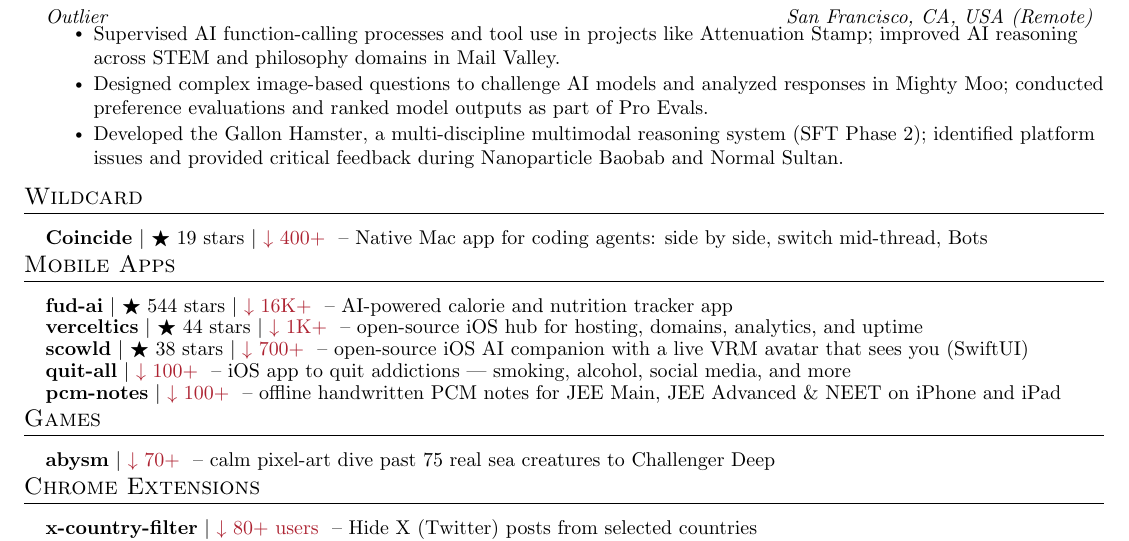
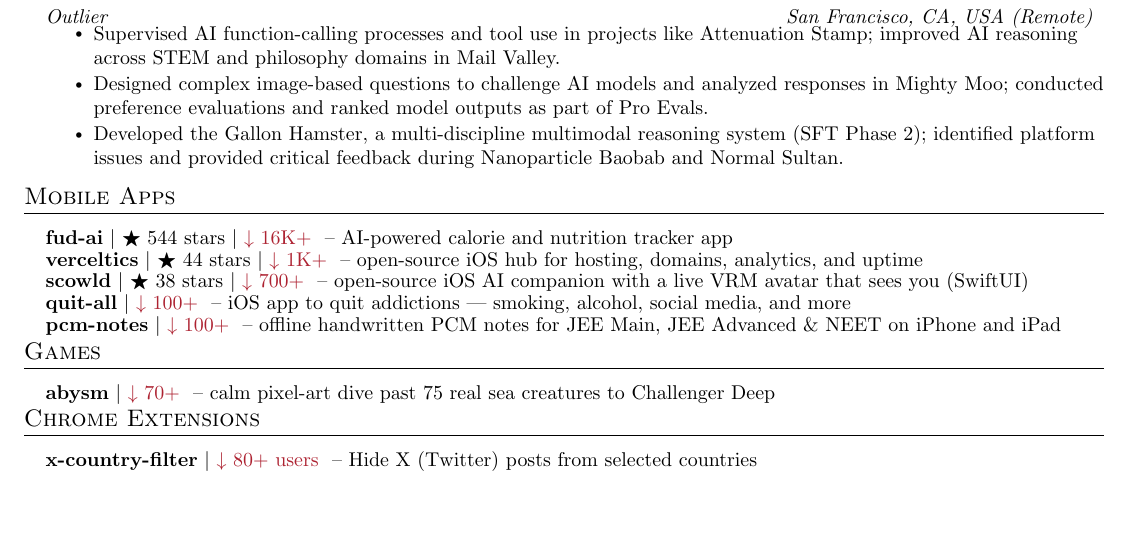
Before and after one commit to apoorvdarshan/apoorvdarshan, a LaTeX CV (resume/Apoorv_Darshan_Resume.tex): part of page 1 of 5, cut so that both start at the same text, the shorter picture padded with empty space. Compiled offline with pdfLaTeX.

Commit message:
Update software profile and remove Coincide showcase

```diff
--- a/resume/Apoorv_Darshan_Resume.tex
+++ b/resume/Apoorv_Darshan_Resume.tex
@@ -182,12 +182,6 @@
       \resumeItemListEnd
 
   \resumeSubHeadingListEnd
-
-%-----------WILDCARD-----------
-\section{Wildcard}
-    \resumeSubHeadingListStart
-      \resumeProjectHeading{\textbf{\href{https://github.com/apoorvdarshan/coincide}{Coincide}} $|$ {\small $\bigstar$ 19 stars} $|$ {\small \textcolor{Maroon}{$\downarrow$ 400+}} \textnormal{ -- Native Mac app for coding agents: side by side, switch mid-thread, Bots}}{}
-    \resumeSubHeadingListEnd
 
 %-----------APPS-----------
 \section{Mobile Apps}
```
Also changed, not shown: README.md, resume/Apoorv_Darshan_Resume.pdf, 3 other files.
